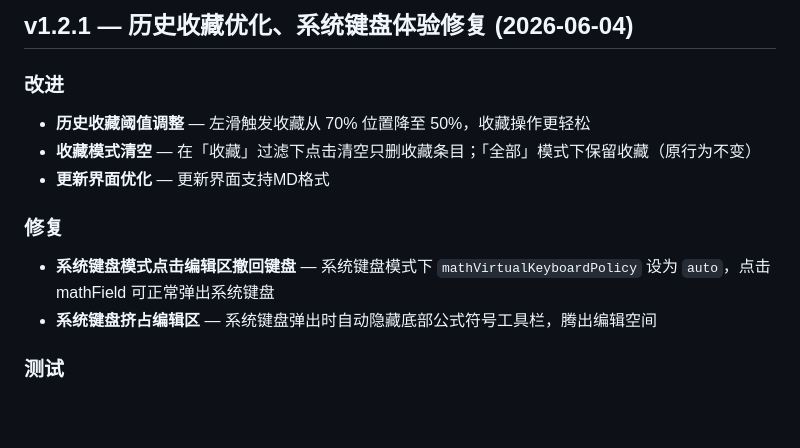
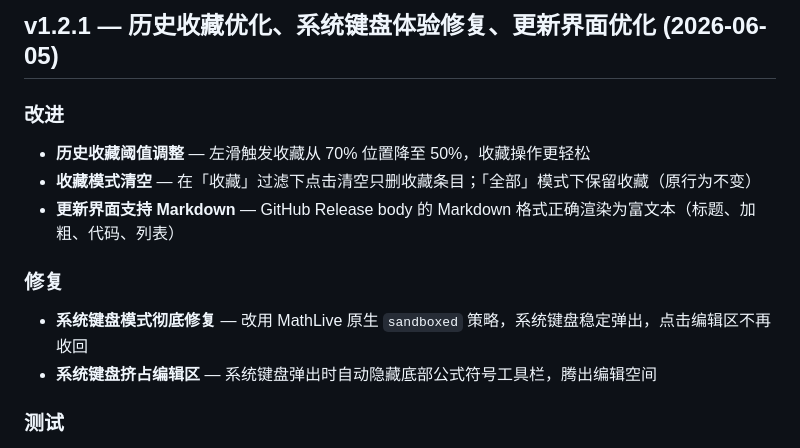
Before and after one commit to strangelion/LaTeXSnipper_mobile, a Markdown page: CHANGELOG.md, the part around the change. Drawn GitHub-style; blank space fills up the shorter version.

Commit message:
docs: 更新 v1.2.1 更新日志

```diff
--- a/CHANGELOG.md
+++ b/CHANGELOG.md
@@ -1,14 +1,14 @@
-## v1.2.1 — 历史收藏优化、系统键盘体验修复 (2026-06-04)
+## v1.2.1 — 历史收藏优化、系统键盘体验修复、更新界面优化 (2026-06-05)
 
 ### 改进
 
 - **历史收藏阈值调整** — 左滑触发收藏从 70% 位置降至 50%，收藏操作更轻松
 - **收藏模式清空** — 在「收藏」过滤下点击清空只删收藏条目；「全部」模式下保留收藏（原行为不变）
-- **更新界面优化** — 更新界面支持MD格式
+- **更新界面支持 Markdown** — GitHub Release body 的 Markdown 格式正确渲染为富文本（标题、加粗、代码、列表）
 
 ### 修复
 
-- **系统键盘模式点击编辑区撤回键盘** — 系统键盘模式下 `mathVirtualKeyboardPolicy` 设为 `auto`，点击 mathField 可正常弹出系统键盘
+- **系统键盘模式彻底修复** — 改用 MathLive 原生 `sandboxed` 策略，系统键盘稳定弹出，点击编辑区不再收回
 - **系统键盘挤占编辑区** — 系统键盘弹出时自动隐藏底部公式符号工具栏，腾出编辑空间
 
 ### 测试
```
